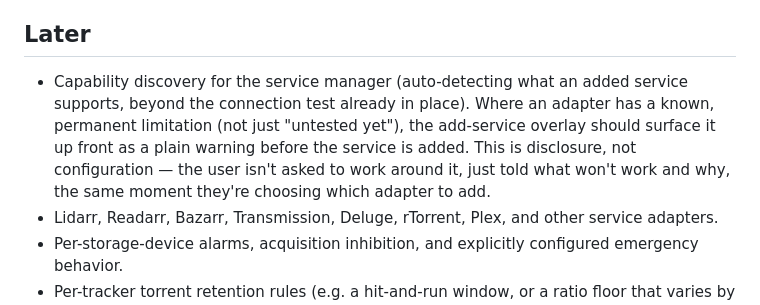
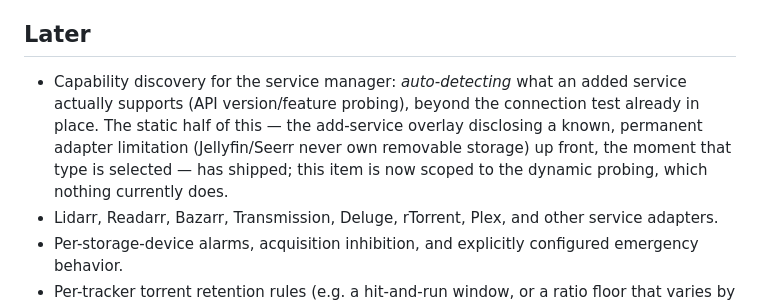
Before and after one commit to C0PT3R/Stewarr, a Markdown page: ROADMAP.md, the part around the change. Rendered like a GitHub page.

Commit message:
Note the shipped half of the service-manager capability-discovery item in ROADMAP.md

```diff
--- a/ROADMAP.md
+++ b/ROADMAP.md
@@ -1027,14 +1027,13 @@ filesystem facts alongside unreachable ones' self-reported contents.)
 
 ## Later
 
-- Capability discovery for the service manager (auto-detecting what an
-  added service supports, beyond the connection test already in place).
-  Where an adapter has a known, permanent limitation (not just "untested
-  yet"), the add-service overlay should surface it up front as a plain
-  warning before the service is added. This is disclosure, not
-  configuration — the user isn't asked to work around it, just told
-  what won't work and why, the same moment they're choosing which
-  adapter to add.
+- Capability discovery for the service manager: *auto-detecting* what an
+  added service actually supports (API version/feature probing), beyond
+  the connection test already in place. The static half of this — the
+  add-service overlay disclosing a known, permanent adapter limitation
+  (Jellyfin/Seerr never own removable storage) up front, the moment
+  that type is selected — has shipped; this item is now scoped to the
+  dynamic probing, which nothing currently does.
 - Lidarr, Readarr, Bazarr, Transmission, Deluge, rTorrent, Plex, and other
   service adapters.
 - Per-storage-device alarms, acquisition inhibition, and explicitly
```
